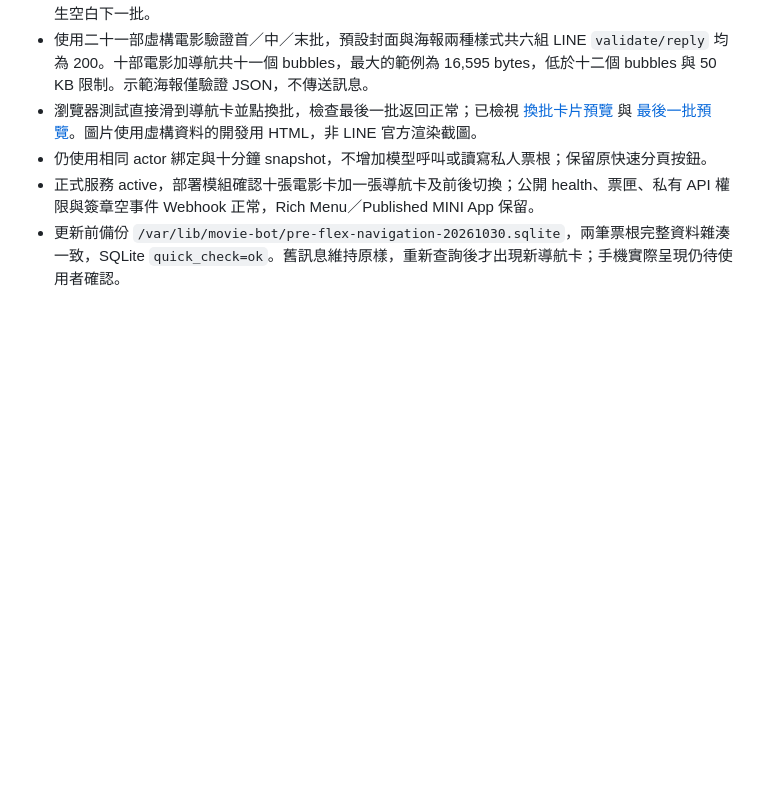
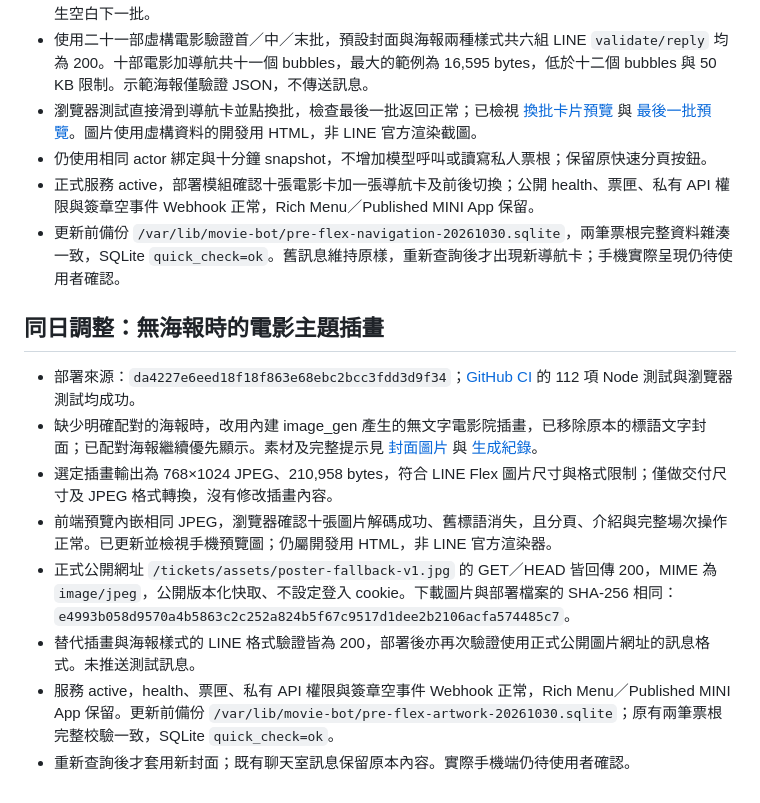
Before and after one commit to zonawang/movie-companion-bot-06-flex-message, a Markdown page: docs/verification-06.md, the part around the change. GitHub-like rendering; blank space fills up the shorter version.

Commit message:
Record deployed fallback artwork and refreshed mobile previews

```diff
--- a/docs/verification-06.md
+++ b/docs/verification-06.md
@@ -56,3 +56,14 @@
 - 仍使用相同 actor 綁定與十分鐘 snapshot，不增加模型呼叫或讀寫私人票根；保留原快速分頁按鈕。
 - 正式服務 active，部署模組確認十張電影卡加一張導航卡及前後切換；公開 health、票匣、私有 API 權限與簽章空事件 Webhook 正常，Rich Menu／Published MINI App 保留。
 - 更新前備份 `/var/lib/movie-bot/pre-flex-navigation-20261030.sqlite`，兩筆票根完整資料雜湊一致，SQLite `quick_check=ok`。舊訊息維持原樣，重新查詢後才出現新導航卡；手機實際呈現仍待使用者確認。
+
+## 同日調整：無海報時的電影主題插畫
+
+- 部署來源：`da4227e6eed18f18f863e68ebc2bcc3fdd3d9f34`；[GitHub CI](https://github.com/zonawang/movie-companion-bot-06-flex-message/actions/runs/41083939165) 的 112 項 Node 測試與瀏覽器測試均成功。
+- 缺少明確配對的海報時，改用內建 image_gen 產生的無文字電影院插畫，已移除原本的標語文字封面；已配對海報繼續優先顯示。素材及完整提示見 [封面圖片](../public/assets/poster-fallback-v1.jpg) 與 [生成紀錄](../assets/poster-fallback-v1.prompt.md)。
+- 選定插畫輸出為 768×1024 JPEG、210,958 bytes，符合 LINE Flex 圖片尺寸與格式限制；僅做交付尺寸及 JPEG 格式轉換，沒有修改插畫內容。
+- 前端預覽內嵌相同 JPEG，瀏覽器確認十張圖片解碼成功、舊標語消失，且分頁、介紹與完整場次操作正常。已更新並檢視手機預覽圖；仍屬開發用 HTML，非 LINE 官方渲染器。
+- 正式公開網址 `/tickets/assets/poster-fallback-v1.jpg` 的 GET／HEAD 皆回傳 200，MIME 為 `image/jpeg`，公開版本化快取、不設定登入 cookie。下載圖片與部署檔案的 SHA-256 相同：`e4993b058d9570a4b5863c2c252a824b5f67c9517d1dee2b2106acfa574485c7`。
+- 替代插畫與海報樣式的 LINE 格式驗證皆為 200，部署後亦再次驗證使用正式公開圖片網址的訊息格式。未推送測試訊息。
+- 服務 active，health、票匣、私有 API 權限與簽章空事件 Webhook 正常，Rich Menu／Published MINI App 保留。更新前備份 `/var/lib/movie-bot/pre-flex-artwork-20261030.sqlite`；原有兩筆票根完整校驗一致，SQLite `quick_check=ok`。
+- 重新查詢後才套用新封面；既有聊天室訊息保留原本內容。實際手機端仍待使用者確認。
```
Also changed, not shown: docs/images/flex-last-page-mobile.png, docs/images/flex-mobile-preview.png, docs/images/flex-navigation-mobile.png.
